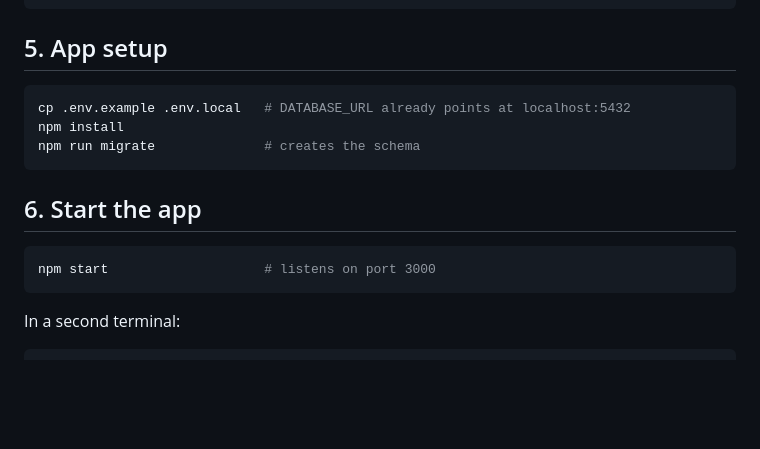
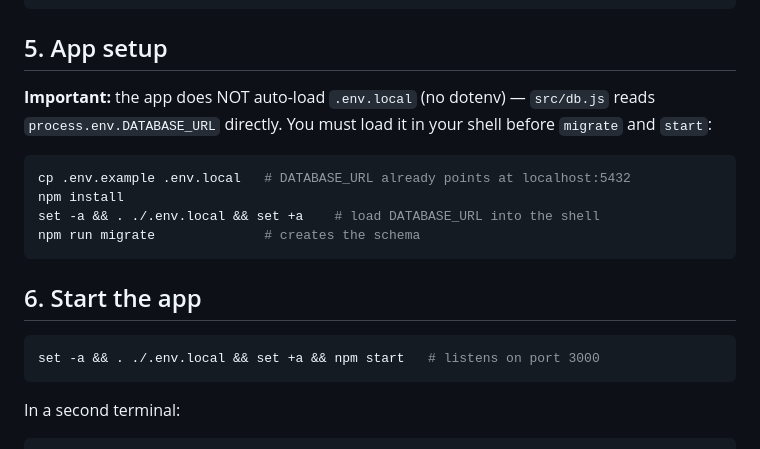
Before and after one commit to Codelak/docutrust, a Markdown page: Project-Requirement/vm-setup-guide.md, the part around the change. Drawn GitHub-style; blank space fills up the shorter version.

Commit message:
docs: fix vm setup guide - app does not auto-load .env.local (load it in shell before migrate/start)

````diff
--- a/Project-Requirement/vm-setup-guide.md
+++ b/Project-Requirement/vm-setup-guide.md
@@ -55,16 +55,21 @@ sudo -u postgres psql -c "CREATE DATABASE docutrust OWNER docutrust;"
 
 ## 5. App setup
 
+**Important:** the app does NOT auto-load `.env.local` (no dotenv) —
+`src/db.js` reads `process.env.DATABASE_URL` directly. You must load it
+in your shell before `migrate` and `start`:
+
 ```bash
 cp .env.example .env.local   # DATABASE_URL already points at localhost:5432
 npm install
+set -a && . ./.env.local && set +a    # load DATABASE_URL into the shell
 npm run migrate              # creates the schema
 ```
 
 ## 6. Start the app
 
 ```bash
-npm start                    # listens on port 3000
+set -a && . ./.env.local && set +a && npm start   # listens on port 3000
 ```
 In a second terminal:
 ```bash
````
